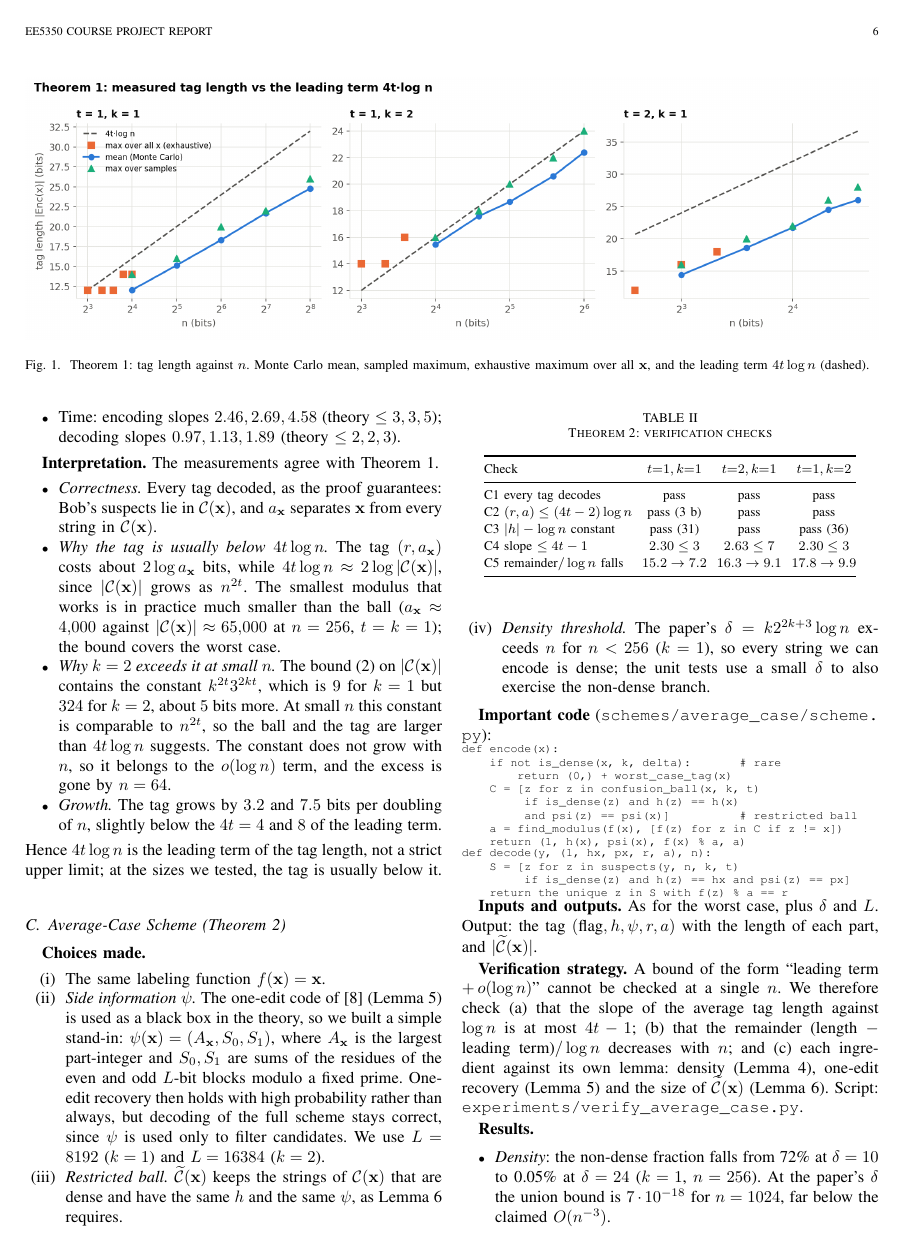
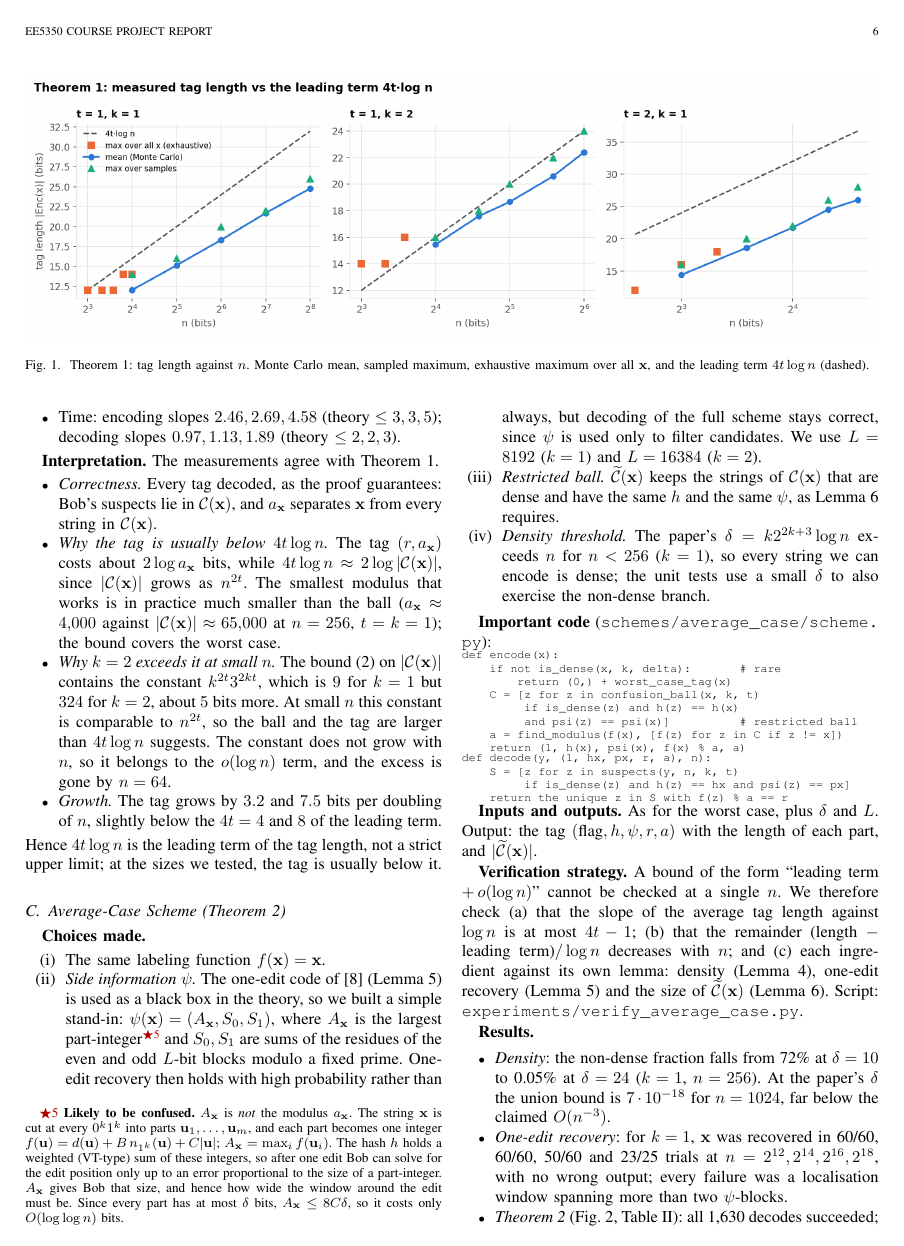
Before and after one commit to aditidure/document-exchange, a LaTeX paper (report/report.tex): page 6 of 10 before the commit and page 6 of 11 after it. Compiled offline with pdfLaTeX; a missing font is replaced by an installed copy or a similar font; a LaTeX package or settings file that is missing is left out.

Commit message:
Add a note explaining A_x

```diff
--- a/report/report.tex
+++ b/report/report.tex
@@ -471,7 +471,7 @@ Hence $4t\log n$ is the leading term of the tag length, not a strict upper limit
 \textbf{Choices made.}
 \begin{enumerate}
 \item[(i)] The same labeling function $f(\bx)=\bx$.
-\item[(ii)] \emph{Side information $\psi$.} The one-edit code of~\cite{li22} (Lemma~\ref{lem:onecode}) is used as a black box in the theory, so we built a simple stand-in: $\psi(\bx)=(A_{\bx},S_0,S_1)$, where $A_{\bx}$ is the largest part-integer and $S_0,S_1$ are sums of the residues of the even and odd $L$-bit blocks modulo a fixed prime. One-edit recovery then holds with high probability rather than always, but decoding of the full scheme stays correct, since $\psi$ is used only to filter candidates. We use $L=8192$ ($k=1$) and $L=16384$ ($k=2$).
+\item[(ii)] \emph{Side information $\psi$.} The one-edit code of~\cite{li22} (Lemma~\ref{lem:onecode}) is used as a black box in the theory, so we built a simple stand-in: $\psi(\bx)=(A_{\bx},S_0,S_1)$, where $A_{\bx}$ is the largest part-integer\confuse{$A_{\bx}$ is \emph{not} the modulus $a_{\bx}$. The string $\bx$ is cut at every $0^k1^k$ into parts $\bu_1,\dots,\bu_m$, and each part becomes one integer $f(\bu)=d(\bu)+B\,n_{1^k}(\bu)+C|\bu|$; $A_{\bx}=\max_i f(\bu_i)$. The hash $h$ holds a weighted (VT-type) sum of these integers, so after one edit Bob can solve for the edit position only up to an error proportional to the size of a part-integer. $A_{\bx}$ gives Bob that size, and hence how wide the window around the edit must be. Since every part has at most $\delta$ bits, $A_{\bx}\le8C\delta$, so it costs only $O(\log\log n)$ bits.} and $S_0,S_1$ are sums of the residues of the even and odd $L$-bit blocks modulo a fixed prime. One-edit recovery then holds with high probability rather than always, but decoding of the full scheme stays correct, since $\psi$ is used only to filter candidates. We use $L=8192$ ($k=1$) and $L=16384$ ($k=2$).
 \item[(iii)] \emph{Restricted ball.} $\Ct(\bx)$ keeps the strings of $\C(\bx)$ that are dense and have the same $h$ and the same $\psi$, as Lemma~\ref{lem:restricted} requires.
 \item[(iv)] \emph{Density threshold.} The paper's $\delta=k2^{2k+3}\log n$ exceeds $n$ for $n<256$ ($k=1$), so every string we can encode is dense; the unit tests use a small $\delta$ to also exercise the non-dense branch.
 \end{enumerate}
```
Also changed, not shown: report/report.pdf.
